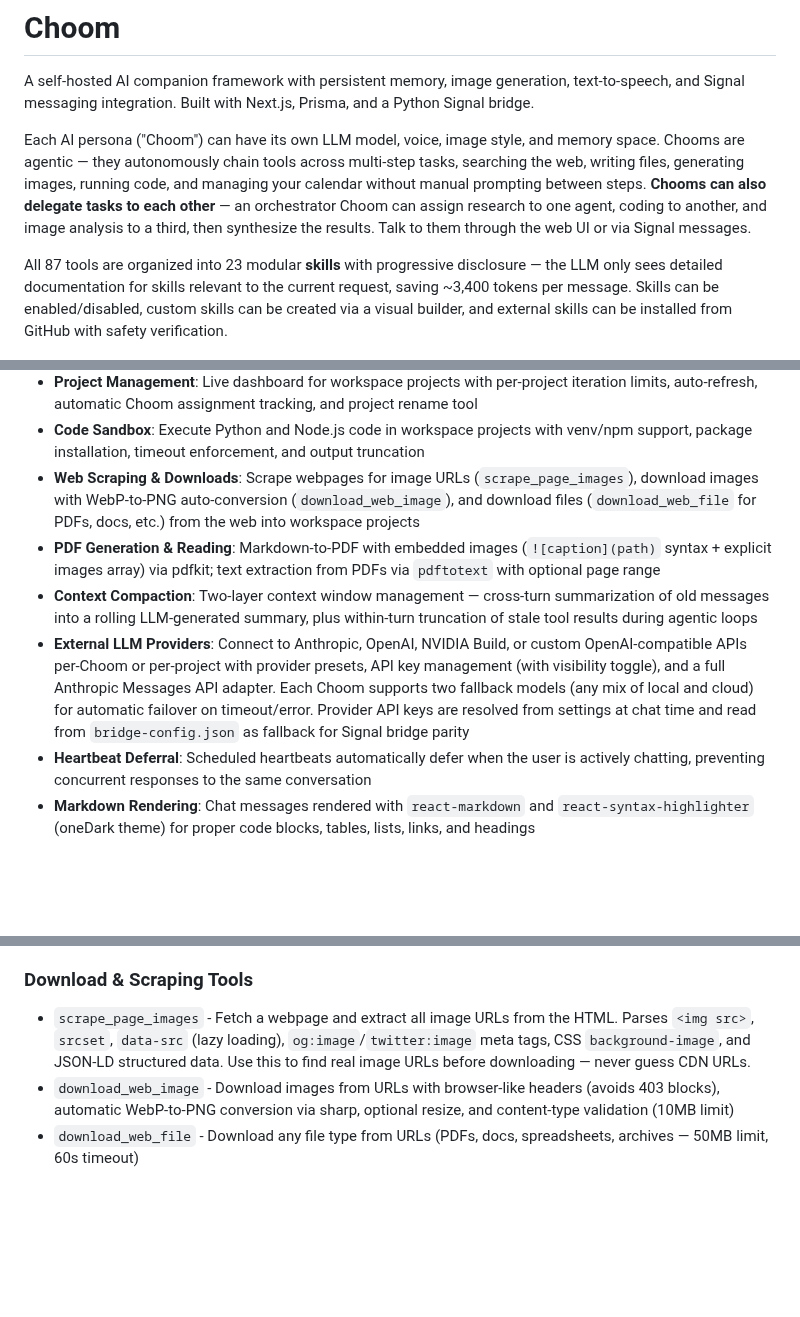
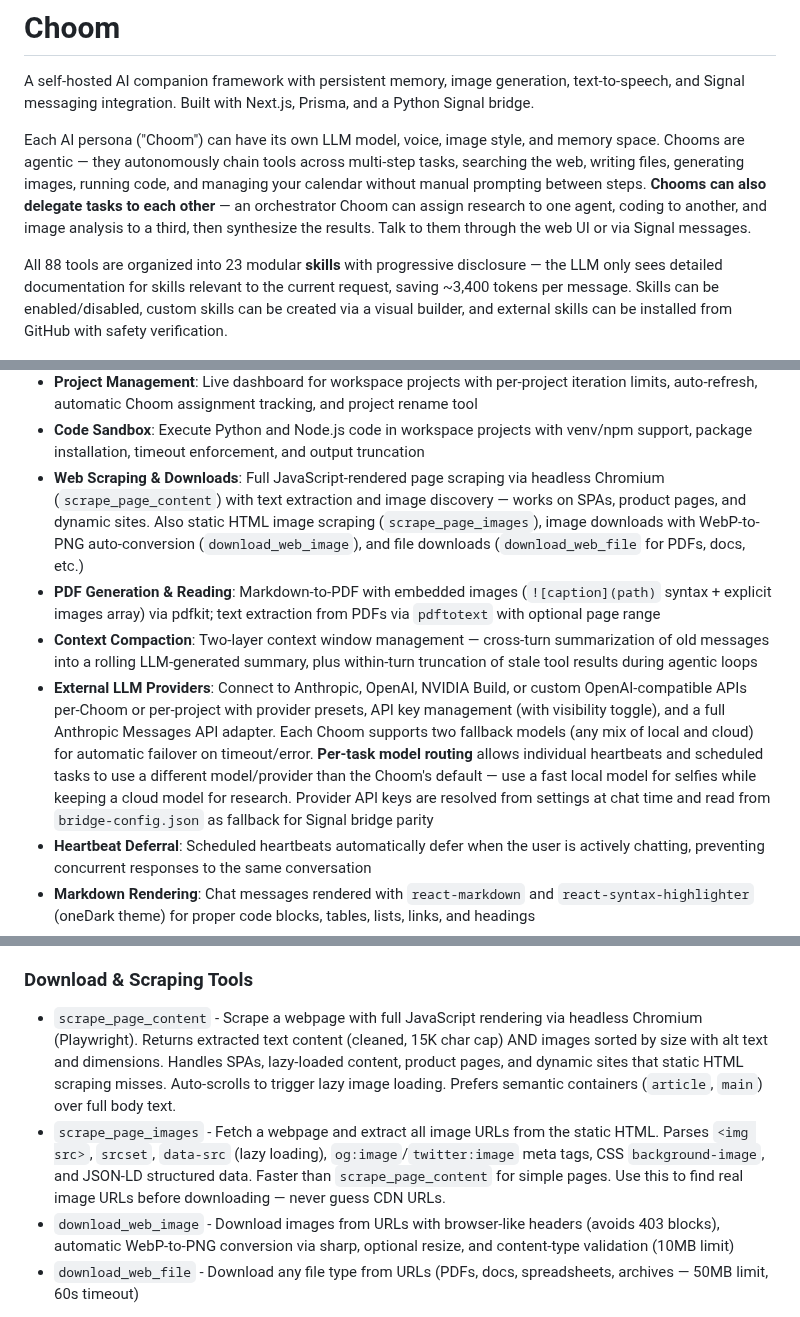
Before and after one commit to Rotoslider/Choom, a Markdown page: README.md, 3 parts joined by grey strips. Drawn GitHub-style; blank space fills up the shorter version.

```diff
--- a/README.md
+++ b/README.md
@@ -4,7 +4,7 @@ A self-hosted AI companion framework with persistent memory, image generation, t
 
 Each AI persona ("Choom") can have its own LLM model, voice, image style, and memory space. Chooms are agentic — they autonomously chain tools across multi-step tasks, searching the web, writing files, generating images, running code, and managing your calendar without manual prompting between steps. **Chooms can also delegate tasks to each other** — an orchestrator Choom can assign research to one agent, coding to another, and image analysis to a third, then synthesize the results. Talk to them through the web UI or via Signal messages.
 
-All 87 tools are organized into 23 modular **skills** with progressive disclosure — the LLM only sees detailed documentation for skills relevant to the current request, saving ~3,400 tokens per message. Skills can be enabled/disabled, custom skills can be created via a visual builder, and external skills can be installed from GitHub with safety verification.
+All 88 tools are organized into 23 modular **skills** with progressive disclosure — the LLM only sees detailed documentation for skills relevant to the current request, saving ~3,400 tokens per message. Skills can be enabled/disabled, custom skills can be created via a visual builder, and external skills can be installed from GitHub with safety verification.
 
 ![Chat Interface](docs/screenshots/chat-interface.png)
 
@@ -29,10 +29,10 @@ All 87 tools are organized into 23 modular **skills** with progressive disclosur
 - **Image Attachment**: Attach images in the web GUI (paperclip, drag-and-drop, clipboard paste) or send via Signal for Optic analysis
 - **Project Management**: Live dashboard for workspace projects with per-project iteration limits, auto-refresh, automatic Choom assignment tracking, and project rename tool
 - **Code Sandbox**: Execute Python and Node.js code in workspace projects with venv/npm support, package installation, timeout enforcement, and output truncation
-- **Web Scraping & Downloads**: Scrape webpages for image URLs (`scrape_page_images`), download images with WebP-to-PNG auto-conversion (`download_web_image`), and download files (`download_web_file` for PDFs, docs, etc.) from the web into workspace projects
+- **Web Scraping & Downloads**: Full JavaScript-rendered page scraping via headless Chromium (`scrape_page_content`) with text extraction and image discovery — works on SPAs, product pages, and dynamic sites. Also static HTML image scraping (`scrape_page_images`), image downloads with WebP-to-PNG auto-conversion (`download_web_image`), and file downloads (`download_web_file` for PDFs, docs, etc.)
 - **PDF Generation & Reading**: Markdown-to-PDF with embedded images (`![caption](path)` syntax + explicit images array) via pdfkit; text extraction from PDFs via `pdftotext` with optional page range
 - **Context Compaction**: Two-layer context window management — cross-turn summarization of old messages into a rolling LLM-generated summary, plus within-turn truncation of stale tool results during agentic loops
-- **External LLM Providers**: Connect to Anthropic, OpenAI, NVIDIA Build, or custom OpenAI-compatible APIs per-Choom or per-project with provider presets, API key management (with visibility toggle), and a full Anthropic Messages API adapter. Each Choom supports two fallback models (any mix of local and cloud) for automatic failover on timeout/error. Provider API keys are resolved from settings at chat time and read from `bridge-config.json` as fallback for Signal bridge parity
+- **External LLM Providers**: Connect to Anthropic, OpenAI, NVIDIA Build, or custom OpenAI-compatible APIs per-Choom or per-project with provider presets, API key management (with visibility toggle), and a full Anthropic Messages API adapter. Each Choom supports two fallback models (any mix of local and cloud) for automatic failover on timeout/error. **Per-task model routing** allows individual heartbeats and scheduled tasks to use a different model/provider than the Choom's default — use a fast local model for selfies while keeping a cloud model for research. Provider API keys are resolved from settings at chat time and read from `bridge-config.json` as fallback for Signal bridge parity
 - **Heartbeat Deferral**: Scheduled heartbeats automatically defer when the user is actively chatting, preventing concurrent responses to the same conversation
 - **Markdown Rendering**: Chat messages rendered with `react-markdown` and `react-syntax-highlighter` (oneDark theme) for proper code blocks, tables, lists, links, and headings
 - **LLM Fallback Redundancy**: Each Choom can have two fallback LLM models (local or cloud) that automatically activate on timeout or connection failure. Fallback timeouts are halved for fast failure cascade. Works across all execution paths — direct chat, Signal, delegation, cron jobs
@@ -389,7 +395,8 @@ Hybrid SQLite + ChromaDB storage via a Python HTTP server on port 8100.
 - `send_notification` - Send proactive Signal messages
 
 ### Download & Scraping Tools
-- `scrape_page_images` - Fetch a webpage and extract all image URLs from the HTML. Parses `<img src>`, `srcset`, `data-src` (lazy loading), `og:image`/`twitter:image` meta tags, CSS `background-image`, and JSON-LD structured data. Use this to find real image URLs before downloading — never guess CDN URLs.
+- `scrape_page_content` - Scrape a webpage with full JavaScript rendering via headless Chromium (Playwright). Returns extracted text content (cleaned, 15K char cap) AND images sorted by size with alt text and dimensions. Handles SPAs, lazy-loaded content, product pages, and dynamic sites that static HTML scraping misses. Auto-scrolls to trigger lazy image loading. Prefers semantic containers (`article`, `main`) over full body text.
+- `scrape_page_images` - Fetch a webpage and extract all image URLs from the static HTML. Parses `<img src>`, `srcset`, `data-src` (lazy loading), `og:image`/`twitter:image` meta tags, CSS `background-image`, and JSON-LD structured data. Faster than `scrape_page_content` for simple pages. Use this to find real image URLs before downloading — never guess CDN URLs.
 - `download_web_image` - Download images from URLs with browser-like headers (avoids 403 blocks), automatic WebP-to-PNG conversion via sharp, optional resize, and content-type validation (10MB limit)
 - `download_web_file` - Download any file type from URLs (PDFs, docs, spreadsheets, archives — 50MB limit, 60s timeout)
 
```
Also changed, not shown: other parts of README.md (+13 -7 lines), docs/screenshots/skills-catalog.png.
